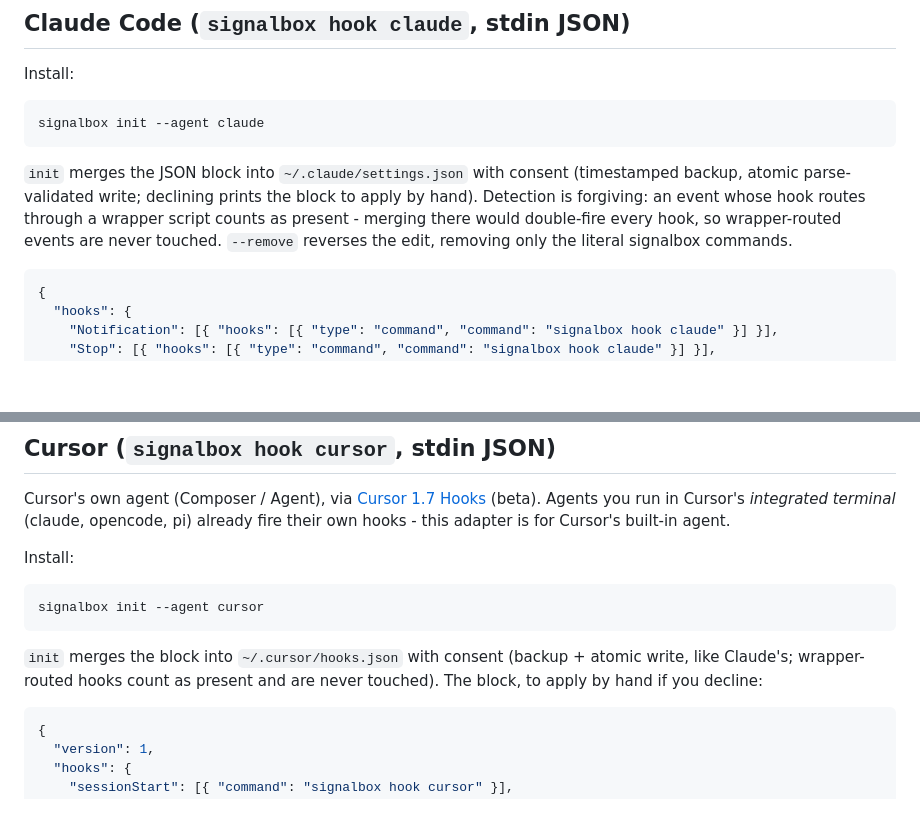
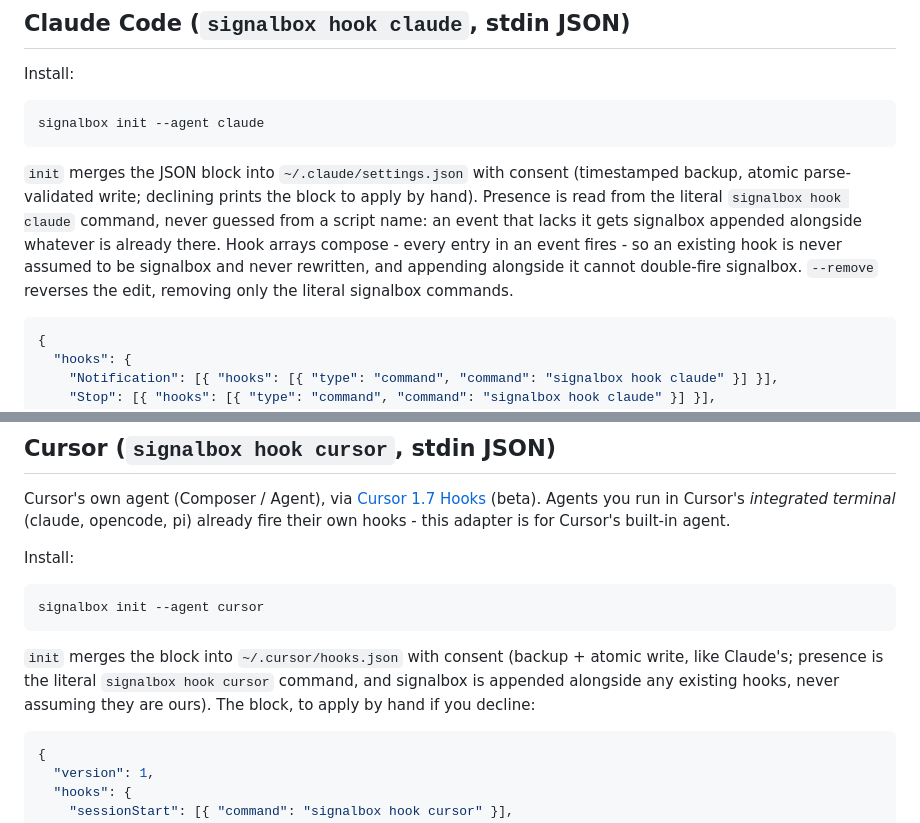
Before and after one commit to dwmkerr/signalbox, a Markdown page: components/specs/adapters.md, 2 parts joined by grey strips. Drawn GitHub-style; blank space fills up the shorter version.

Commit message:
docs: spec the hook-compose behaviour (append alongside, literal marker)

````diff
--- a/components/specs/adapters.md
+++ b/components/specs/adapters.md
@@ -30,7 +30,7 @@ Install:
 signalbox init --agent claude
 ```
 
-`init` merges the JSON block into `~/.claude/settings.json` with consent (timestamped backup, atomic parse-validated write; declining prints the block to apply by hand). Detection is forgiving: an event whose hook routes through a wrapper script counts as present - merging there would double-fire every hook, so wrapper-routed events are never touched. `--remove` reverses the edit, removing only the literal signalbox commands.
+`init` merges the JSON block into `~/.claude/settings.json` with consent (timestamped backup, atomic parse-validated write; declining prints the block to apply by hand). Presence is read from the literal `signalbox hook claude` command, never guessed from a script name: an event that lacks it gets signalbox appended alongside whatever is already there. Hook arrays compose - every entry in an event fires - so an existing hook is never assumed to be signalbox and never rewritten, and appending alongside it cannot double-fire signalbox. `--remove` reverses the edit, removing only the literal signalbox commands.
 
 ```json
 {
@@ -79,7 +79,7 @@ Install:
 signalbox init --agent cursor
 ```
 
-`init` merges the block into `~/.cursor/hooks.json` with consent (backup + atomic write, like Claude's; wrapper-routed hooks count as present and are never touched). The block, to apply by hand if you decline:
+`init` merges the block into `~/.cursor/hooks.json` with consent (backup + atomic write, like Claude's; presence is the literal `signalbox hook cursor` command, and signalbox is appended alongside any existing hooks, never assuming they are ours). The block, to apply by hand if you decline:
 
 ```json
 {
````
